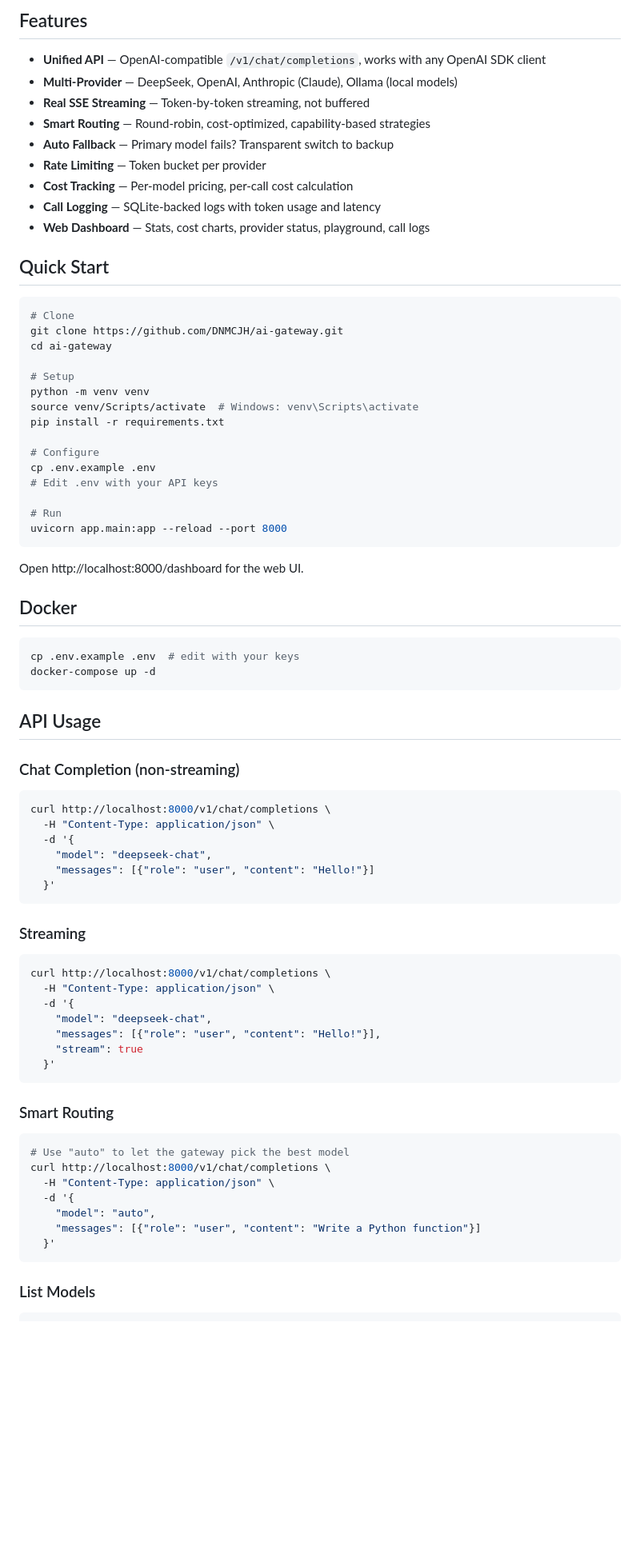
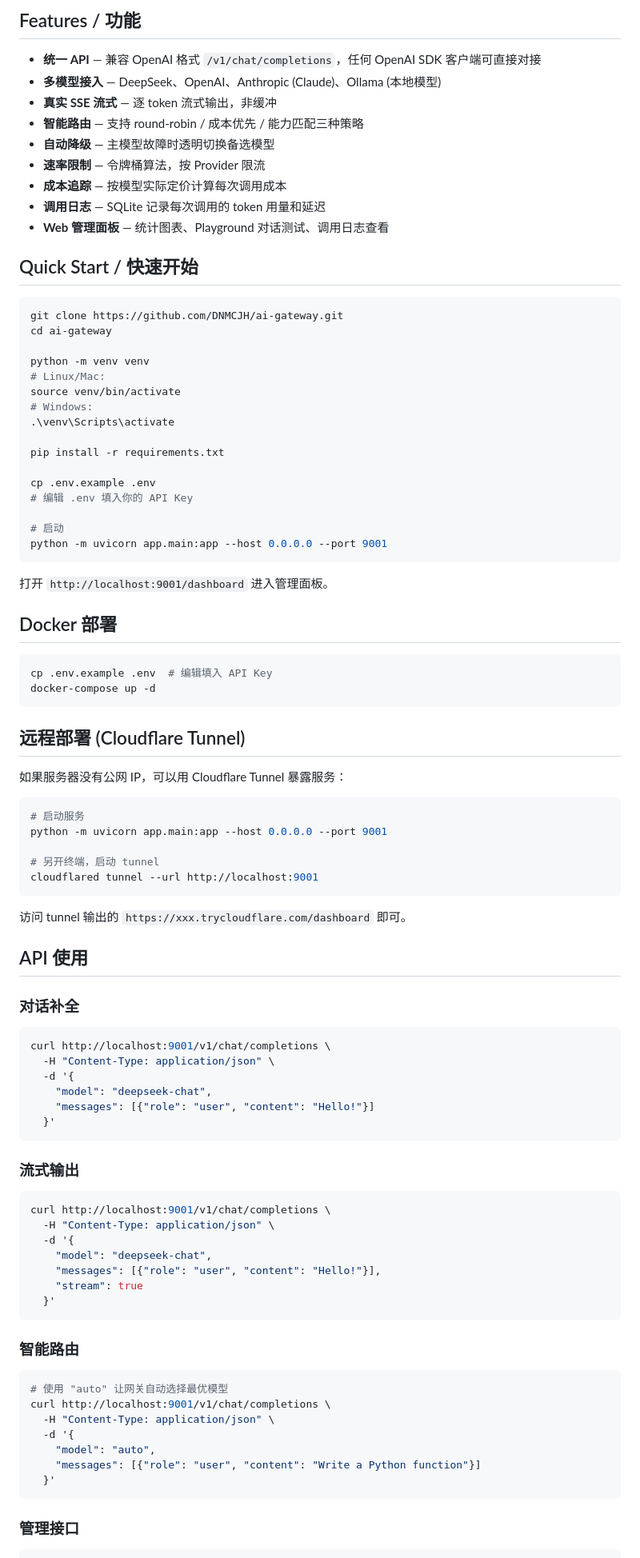
Before and after one commit to DNMCJH/ai-gateway, a Markdown page: README.md, the part around one of its changes. Shown at 80% size. Rendered like a GitHub page; blank space fills up the shorter version.

Commit message:
docs: rewrite README with Mermaid diagram, bilingual content, deployment guide

````diff
--- a/README.md
+++ b/README.md
@@ -31,52 +35,67 @@ A lightweight multi-model AI inference gateway with smart routing, cost tracking
 ```
 
-## Features
+## Features / 功能
 
-- **Unified API** — OpenAI-compatible `/v1/chat/completions`, works with any OpenAI SDK client
-- **Multi-Provider** — DeepSeek, OpenAI, Anthropic (Claude), Ollama (local models)
-- **Real SSE Streaming** — Token-by-token streaming, not buffered
-- **Smart Routing** — Round-robin, cost-optimized, capability-based strategies
-- **Auto Fallback** — Primary model fails? Transparent switch to backup
-- **Rate Limiting** — Token bucket per provider
-- **Cost Tracking** — Per-model pricing, per-call cost calculation
-- **Call Logging** — SQLite-backed logs with token usage and latency
-- **Web Dashboard** — Stats, cost charts, provider status, playground, call logs
+- **统一 API** — 兼容 OpenAI 格式 `/v1/chat/completions`，任何 OpenAI SDK 客户端可直接对接
+- **多模型接入** — DeepSeek、OpenAI、Anthropic (Claude)、Ollama (本地模型)
+- **真实 SSE 流式** — 逐 token 流式输出，非缓冲
+- **智能路由** — 支持 round-robin / 成本优先 / 能力匹配三种策略
+- **自动降级** — 主模型故障时透明切换备选模型
+- **速率限制** — 令牌桶算法，按 Provider 限流
+- **成本追踪** — 按模型实际定价计算每次调用成本
+- **调用日志** — SQLite 记录每次调用的 token 用量和延迟
+- **Web 管理面板** — 统计图表、Playground 对话测试、调用日志查看
 
-## Quick Start
+## Quick Start / 快速开始
 
 ```bash
-# Clone
 git clone https://github.com/DNMCJH/ai-gateway.git
 cd ai-gateway
 
-# Setup
 python -m venv venv
-source venv/Scripts/activate  # Windows: venv\Scripts\activate
+# Linux/Mac:
+source venv/bin/activate
+# Windows:
+.\venv\Scripts\activate
+
 pip install -r requirements.txt
 
-# Configure
 cp .env.example .env
-# Edit .env with your API keys
+# 编辑 .env 填入你的 API Key
 
-# Run
-uvicorn app.main:app --reload --port 8000
+# 启动
+python -m uvicorn app.main:app --host 0.0.0.0 --port 9001
 ```
 
-Open http://localhost:8000/dashboard for the web UI.
+打开 `http://localhost:9001/dashboard` 进入管理面板。
 
-## Docker
+## Docker 部署
 
 ```bash
-cp .env.example .env  # edit with your keys
+cp .env.example .env  # 编辑填入 API Key
 docker-compose up -d
 ```
 
-## API Usage
+## 远程部署 (Cloudflare Tunnel)
 
-### Chat Completion (non-streaming)
+如果服务器没有公网 IP，可以用 Cloudflare Tunnel 暴露服务：
 
 ```bash
-curl http://localhost:8000/v1/chat/completions \
+# 启动服务
+python -m uvicorn app.main:app --host 0.0.0.0 --port 9001
+
+# 另开终端，启动 tunnel
+cloudflared tunnel --url http://localhost:9001
+```
+
+访问 tunnel 输出的 `https://xxx.trycloudflare.com/dashboard` 即可。
+
+## API 使用
+
+### 对话补全
+
+```bash
+curl http://localhost:9001/v1/chat/completions \
   -H "Content-Type: application/json" \
   -d '{
     "model": "deepseek-chat",
@@ -84,10 +103,10 @@ curl http://localhost:8000/v1/chat/completions \
   }'
 ```
 
-### Streaming
+### 流式输出
 
 ```bash
-curl http://localhost:8000/v1/chat/completions \
+curl http://localhost:9001/v1/chat/completions \
   -H "Content-Type: application/json" \
   -d '{
     "model": "deepseek-chat",
@@ -96,11 +115,11 @@ curl http://localhost:8000/v1/chat/completions \
   }'
 ```
 
-### Smart Routing
+### 智能路由
 
 ```bash
-# Use "auto" to let the gateway pick the best model
-curl http://localhost:8000/v1/chat/completions \
+# 使用 "auto" 让网关自动选择最优模型
+curl http://localhost:9001/v1/chat/completions \
   -H "Content-Type: application/json" \
   -d '{
     "model": "auto",
@@ -108,6 +127,6 @@ curl http://localhost:8000/v1/chat/completions \
   }'
 ```
 
-### List Models
+### 管理接口
 
 ```bash
````
Also changed, not shown: other parts of README.md (+56 -53 lines).
